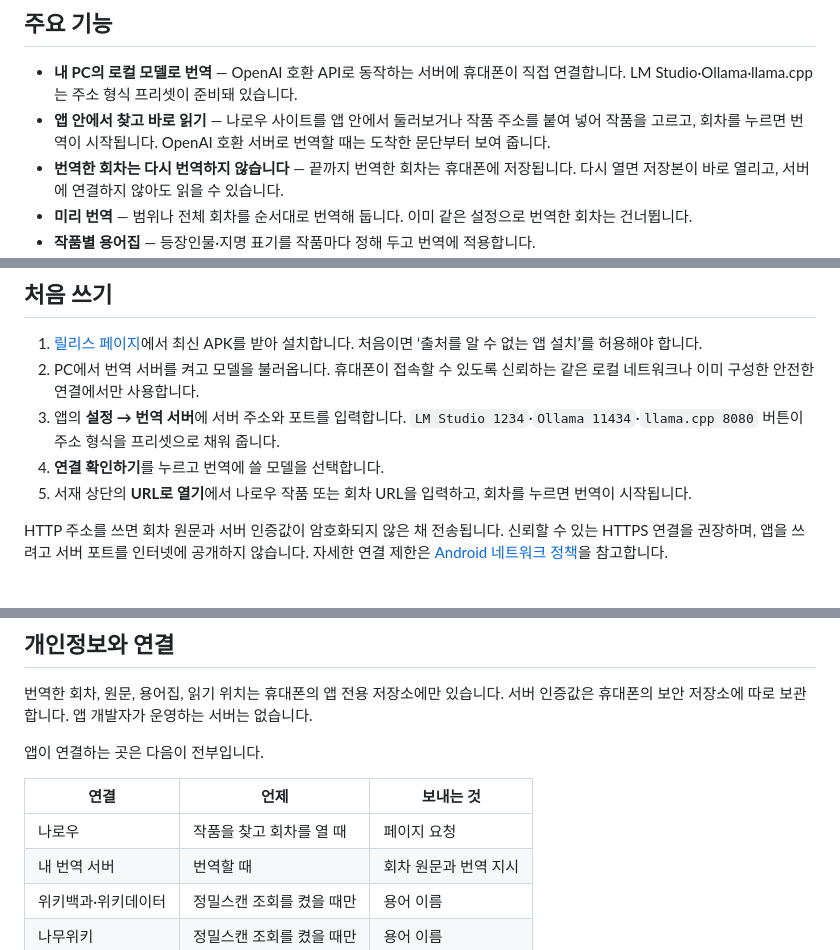
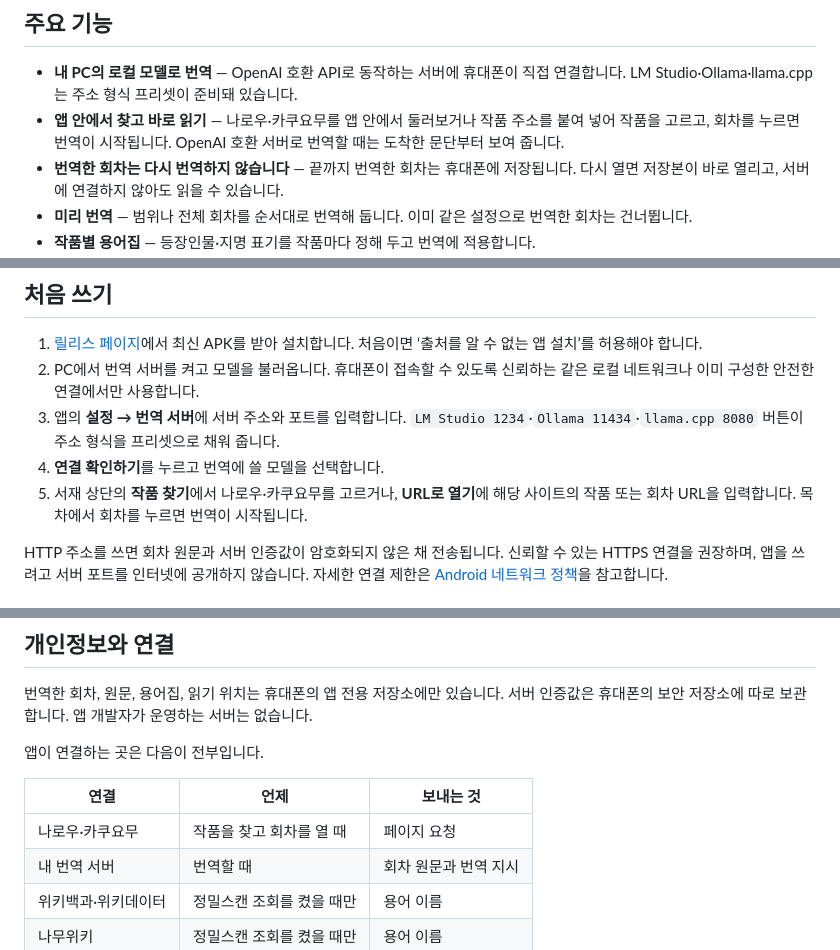
Before and after one commit to earlydreamer/jhf-novel-reader, a Markdown page: README.md, 3 parts joined by grey strips. Rendered like a GitHub page.

```diff
--- a/README.md
+++ b/README.md
@@ -44,7 +44,7 @@ JHF Novel Reader는 **내 컴퓨터의 로컬 모델**로 번역해서 이런
 ## 주요 기능
 
 - **내 PC의 로컬 모델로 번역** — OpenAI 호환 API로 동작하는 서버에 휴대폰이 직접 연결합니다. LM Studio·Ollama·llama.cpp는 주소 형식 프리셋이 준비돼 있습니다.
-- **앱 안에서 찾고 바로 읽기** — 나로우 사이트를 앱 안에서 둘러보거나 작품 주소를 붙여 넣어 작품을 고르고, 회차를 누르면 번역이 시작됩니다. OpenAI 호환 서버로 번역할 때는 도착한 문단부터 보여 줍니다.
+- **앱 안에서 찾고 바로 읽기** — 나로우·카쿠요무를 앱 안에서 둘러보거나 작품 주소를 붙여 넣어 작품을 고르고, 회차를 누르면 번역이 시작됩니다. OpenAI 호환 서버로 번역할 때는 도착한 문단부터 보여 줍니다.
 - **번역한 회차는 다시 번역하지 않습니다** — 끝까지 번역한 회차는 휴대폰에 저장됩니다. 다시 열면 저장본이 바로 열리고, 서버에 연결하지 않아도 읽을 수 있습니다.
 - **미리 번역** — 범위나 전체 회차를 순서대로 번역해 둡니다. 이미 같은 설정으로 번역한 회차는 건너뜁니다.
 - **작품별 용어집** — 등장인물·지명 표기를 작품마다 정해 두고 번역에 적용합니다.
@@ -70,7 +70,7 @@ JHF Novel Reader는 **내 컴퓨터의 로컬 모델**로 번역해서 이런
 2. PC에서 번역 서버를 켜고 모델을 불러옵니다. 휴대폰이 접속할 수 있도록 신뢰하는 같은 로컬 네트워크나 이미 구성한 안전한 연결에서만 사용합니다.
 3. 앱의 **설정 → 번역 서버**에 서버 주소와 포트를 입력합니다. `LM Studio 1234`·`Ollama 11434`·`llama.cpp 8080` 버튼이 주소 형식을 프리셋으로 채워 줍니다.
 4. **연결 확인하기**를 누르고 번역에 쓸 모델을 선택합니다.
-5. 서재 상단의 **URL로 열기**에서 나로우 작품 또는 회차 URL을 입력하고, 회차를 누르면 번역이 시작됩니다.
+5. 서재 상단의 **작품 찾기**에서 나로우·카쿠요무를 고르거나, **URL로 열기**에 해당 사이트의 작품 또는 회차 URL을 입력합니다. 목차에서 회차를 누르면 번역이 시작됩니다.
 
 HTTP 주소를 쓰면 회차 원문과 서버 인증값이 암호화되지 않은 채 전송됩니다. 신뢰할 수 있는 HTTPS 연결을 권장하며, 앱을 쓰려고 서버 포트를 인터넷에 공개하지 않습니다. 자세한 연결 제한은 [Android 네트워크 정책](docs/android-validation.md#http-policy-and-its-limits)을 참고합니다.
 
@@ -92,7 +92,7 @@ HTTP 주소를 쓰면 회차 원문과 서버 인증값이 암호화되지 않
 
 | 연결 | 언제 | 보내는 것 |
 |---|---|---|
-| 나로우 | 작품을 찾고 회차를 열 때 | 페이지 요청 |
+| 나로우·카쿠요무 | 작품을 찾고 회차를 열 때 | 페이지 요청 |
 | 내 번역 서버 | 번역할 때 | 회차 원문과 번역 지시 |
 | 위키백과·위키데이터 | 정밀스캔 조회를 켰을 때만 | 용어 이름 |
 | 나무위키 | 정밀스캔 조회를 켰을 때만 | 용어 이름 |
```
Also changed, not shown: docs/android-validation.md (+2 -0 lines), docs/validation/2026-10-26-kakuyomu-android.md (added, +45 -0 lines).
